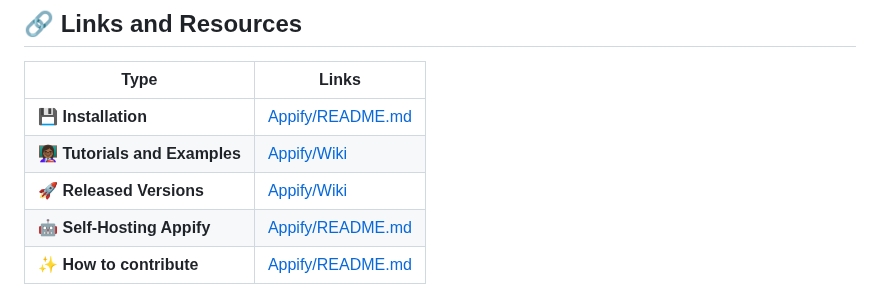
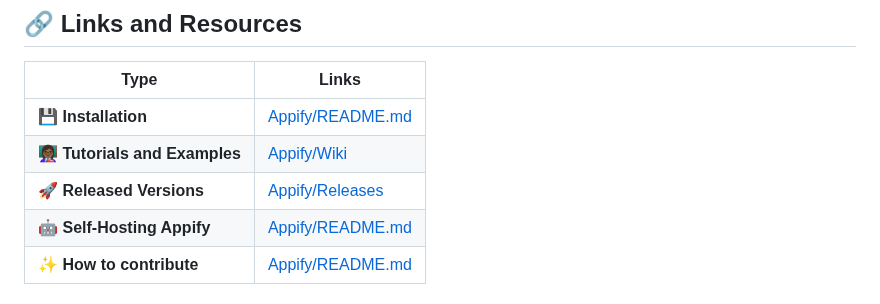
Before and after one commit to DinoscapeProgramming/Appify, a Markdown page: README.md, the part around the change. Rendered like a GitHub page.

```diff
--- a/README.md
+++ b/README.md
@@ -33,7 +33,7 @@ Please use our dedicated channels for questions and discussion. Help is much mor
 | ------------------------------- | --------------------------------------- |
 | 💾 **Installation** | [Appify/README.md](https://github.com/DinoscapeProgramming/Appify#install-appify)|
 | 👩🏾‍🏫 **Tutorials and Examples**  | [Appify/Wiki](https://github.com/DinoscapeProgramming/Appify/wiki/Notebooks-and-Tutorials) |
-| 🚀 **Released Versions**         | [Appify/Wiki](https://github.com/DinoscapeProgramming/Appify/releases/)|
+| 🚀 **Released Versions**         | [Appify/Releases](https://github.com/DinoscapeProgramming/Appify/releases/)|
 | 🤖 **Self-Hosting Appify** | [Appify/README.md](https://github.com/DinoscapeProgramming/Appify#self-hosting)|
 | ✨ **How to contribute**       |[Appify/README.md](#contribution-guidelines)|
 
```
